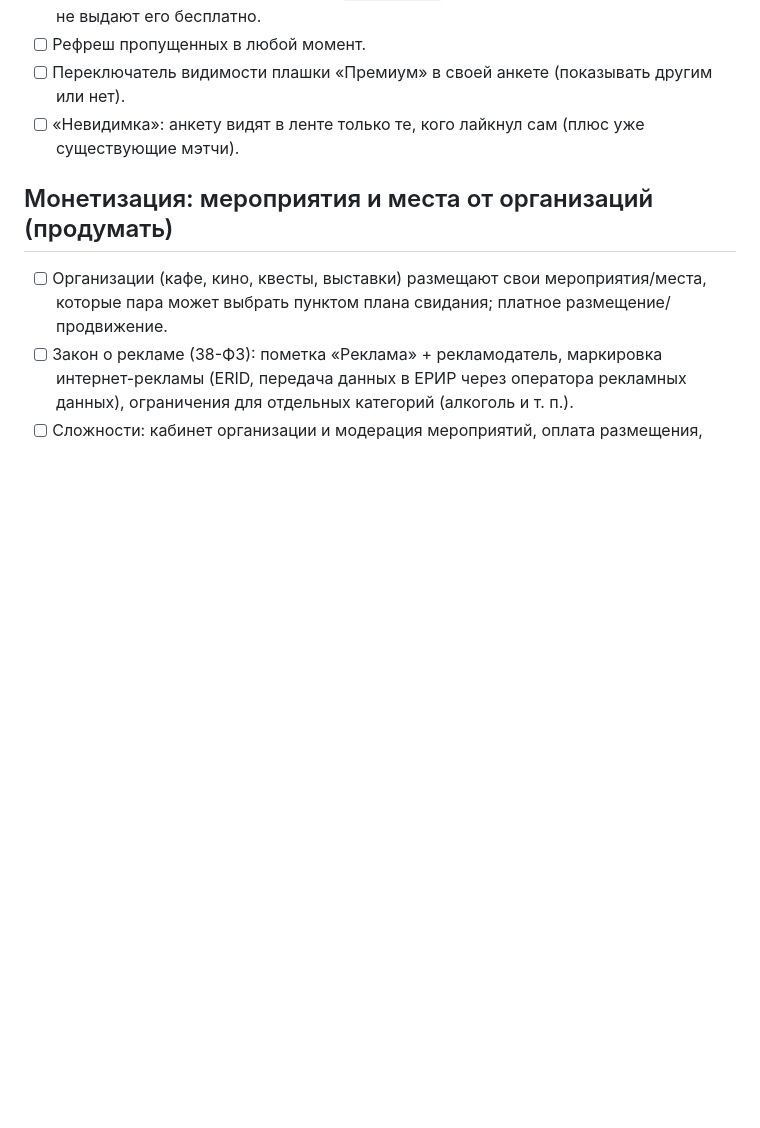
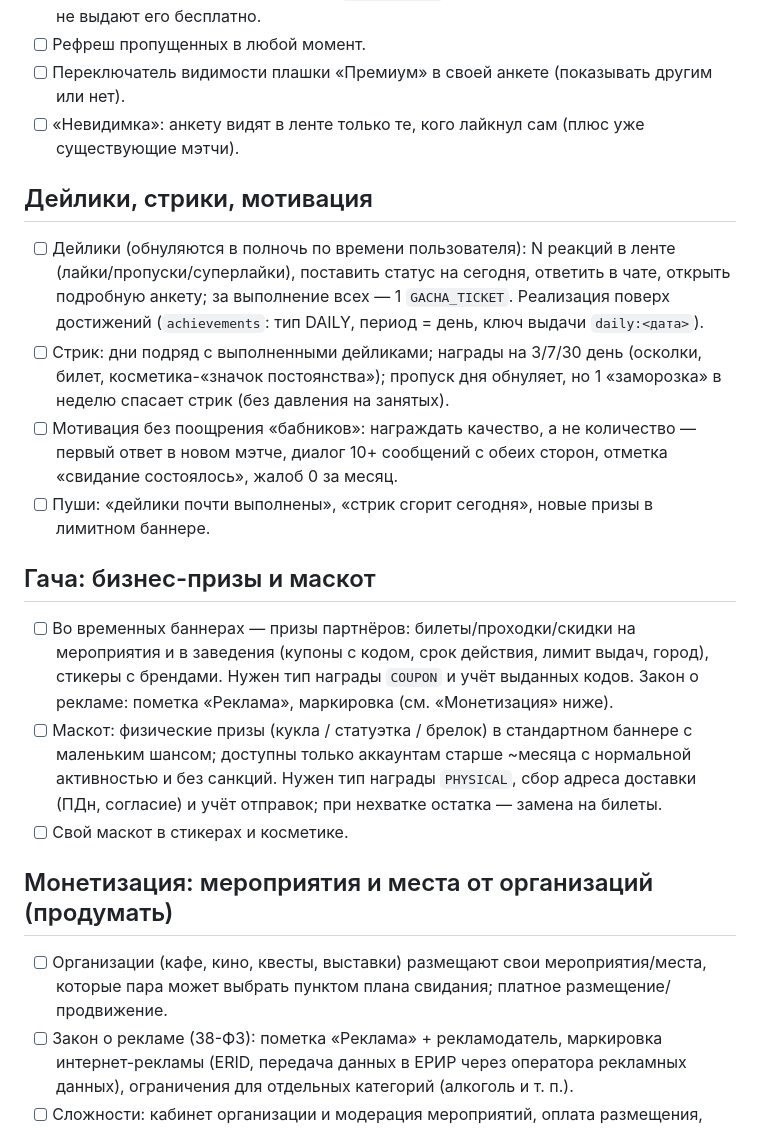
Before and after one commit to b1oodraider/dating_try1, a Markdown page: docs/TODO.md, the part around the change. Drawn GitHub-style; blank space fills up the shorter version.

Commit message:
docs(todo): dailies, streaks, motivation, partner prizes and mascot in gacha
Co-Authored-By: Claude Opus 5.5 <noreply@anthropic.com>

```diff
--- a/docs/TODO.md
+++ b/docs/TODO.md
@@ -88,6 +88,25 @@
 - [ ] Рефреш пропущенных в любой момент.
 - [ ] Переключатель видимости плашки «Премиум» в своей анкете (показывать другим или нет).
 - [ ] «Невидимка»: анкету видят в ленте только те, кого лайкнул сам (плюс уже существующие мэтчи).
+
+## Дейлики, стрики, мотивация
+- [ ] Дейлики (обнуляются в полночь по времени пользователя): N реакций в ленте (лайки/пропуски/суперлайки),
+      поставить статус на сегодня, ответить в чате, открыть подробную анкету; за выполнение всех — 1 `GACHA_TICKET`.
+      Реализация поверх достижений (`achievements`: тип DAILY, период = день, ключ выдачи `daily:<дата>`).
+- [ ] Стрик: дни подряд с выполненными дейликами; награды на 3/7/30 день (осколки, билет, косметика-«значок
+      постоянства»); пропуск дня обнуляет, но 1 «заморозка» в неделю спасает стрик (без давления на занятых).
+- [ ] Мотивация без поощрения «бабников»: награждать качество, а не количество — первый ответ в новом мэтче,
+      диалог 10+ сообщений с обеих сторон, отметка «свидание состоялось», жалоб 0 за месяц.
+- [ ] Пуши: «дейлики почти выполнены», «стрик сгорит сегодня», новые призы в лимитном баннере.
+
+## Гача: бизнес-призы и маскот
+- [ ] Во временных баннерах — призы партнёров: билеты/проходки/скидки на мероприятия и в заведения (купоны с кодом,
+      срок действия, лимит выдач, город), стикеры с брендами. Нужен тип награды `COUPON` и учёт выданных кодов.
+      Закон о рекламе: пометка «Реклама», маркировка (см. «Монетизация» ниже).
+- [ ] Маскот: физические призы (кукла / статуэтка / брелок) в стандартном баннере с маленьким шансом; доступны
+      только аккаунтам старше ~месяца с нормальной активностью и без санкций. Нужен тип награды `PHYSICAL`,
+      сбор адреса доставки (ПДн, согласие) и учёт отправок; при нехватке остатка — замена на билеты.
+- [ ] Свой маскот в стикерах и косметике.
 
 ## Монетизация: мероприятия и места от организаций (продумать)
 - [ ] Организации (кафе, кино, квесты, выставки) размещают свои мероприятия/места, которые пара может выбрать
```
